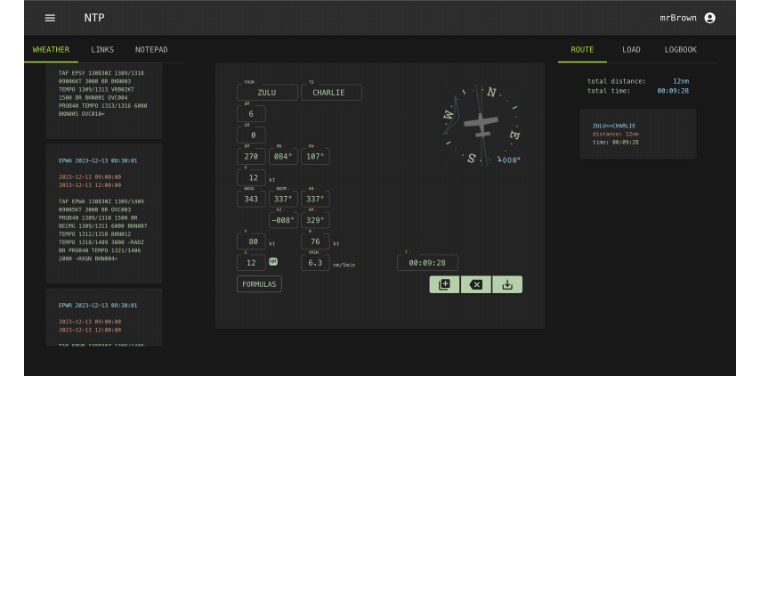
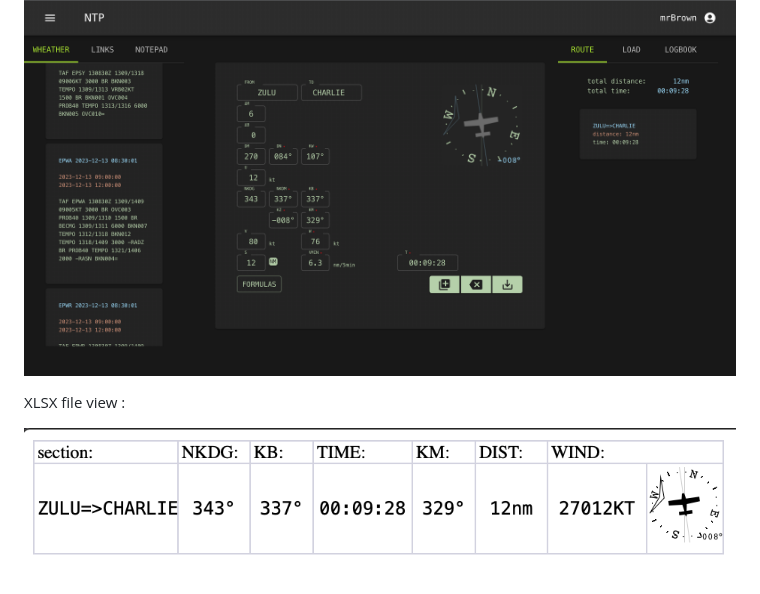
Before and after one commit to Modralova/gaKneeboard, a Markdown page: README.md, the part around the change. GitHub-like rendering; pictures changed too: screens/gaKneeboard_screen_2.png (added); blank space fills up the shorter version.

Commit message:
readme+

```diff
--- a/README.md
+++ b/README.md
@@ -16,3 +16,9 @@ The toolkit includes:
 Screen of general view:
 
 ![alt text](https://github.com/Modralova/gaKneeboard/blob/master/screens/gaKneeboard_screen_1.png)
+
+
+
+XLSX file view :
+
+![alt text](https://github.com/Modralova/gaKneeboard/blob/master/screens/gaKneeboard_screen_2.png)
```
Also changed, not shown: 1 other file.
